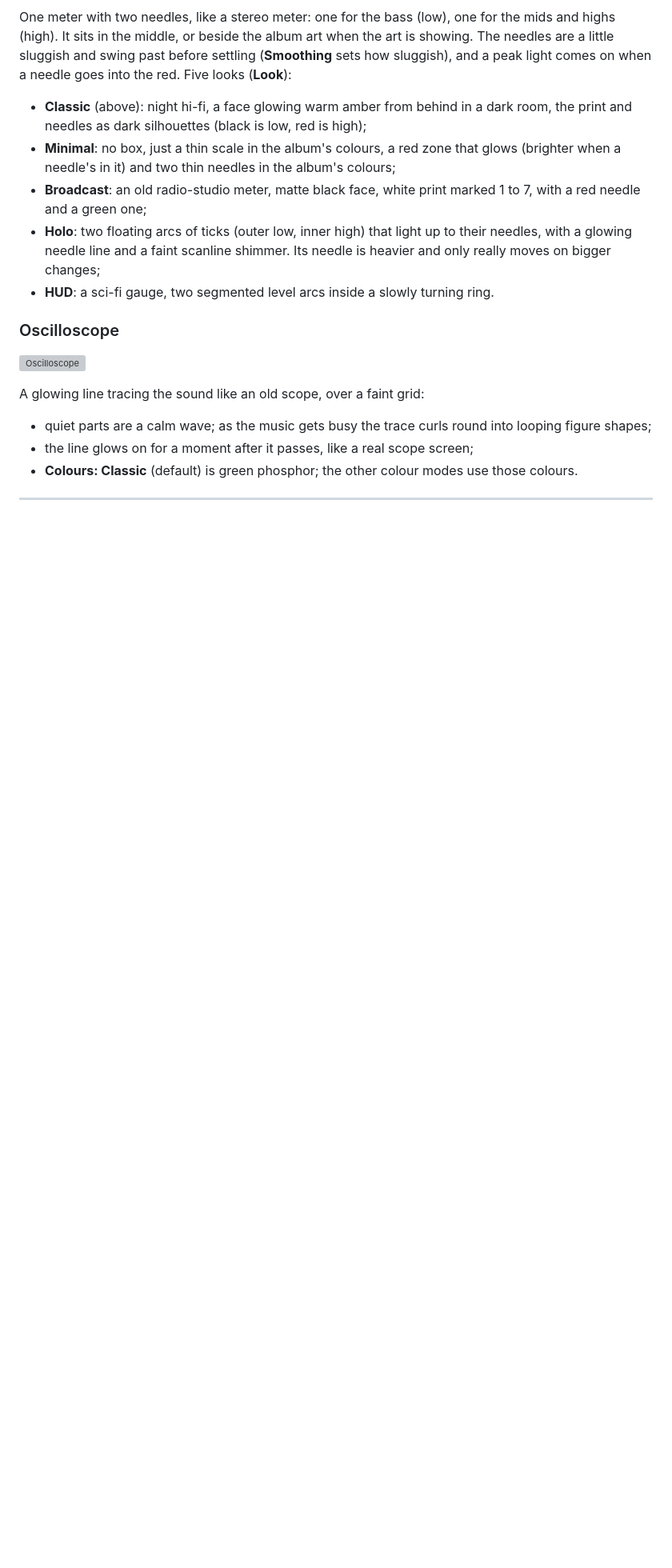
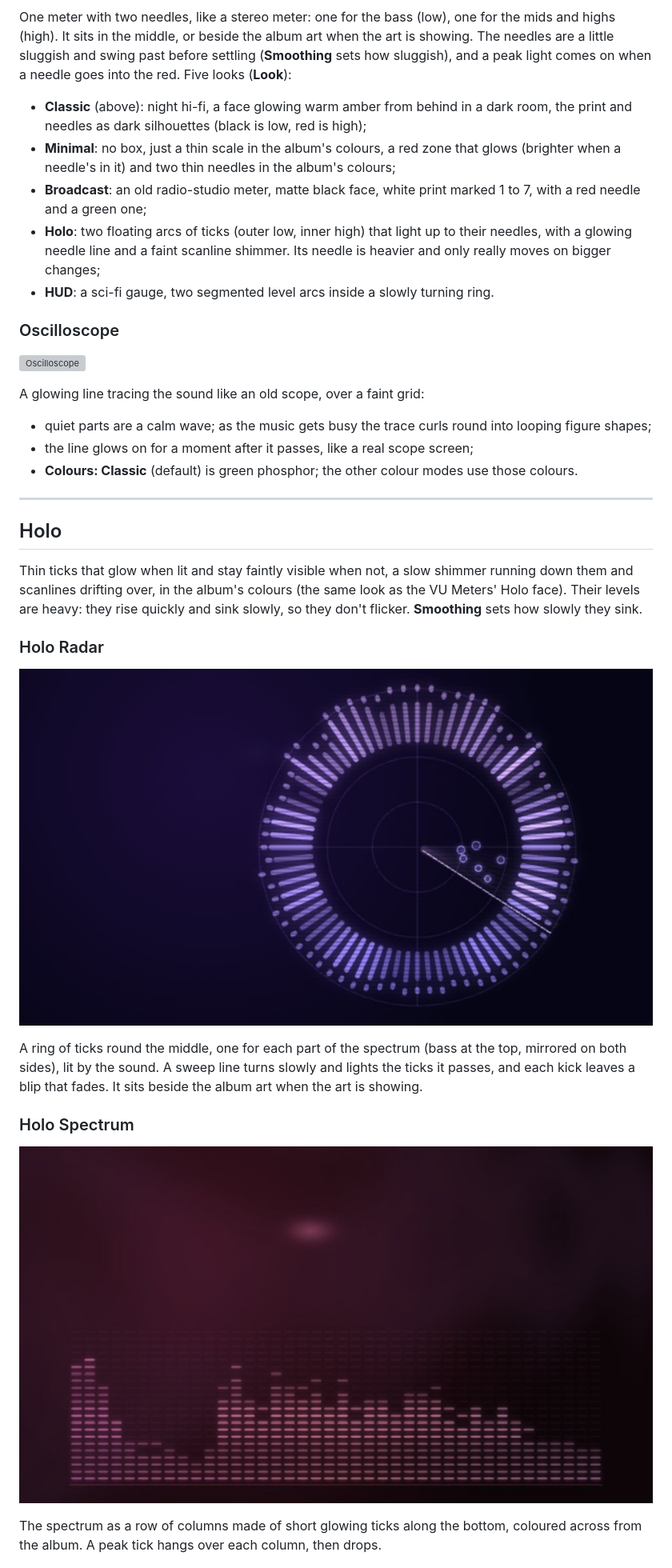
Before and after one commit to siamct/spicy-visualiser, a Markdown page: docs/STYLES.md, the part around one of its changes. Shown at 80% size. Drawn GitHub-style; pictures changed too: docs/screenshots/styles/holoradar.jpg (added), docs/screenshots/styles/holospec.jpg (added); blank space fills up the shorter version; grey boxes are pictures that could not be loaded.

```diff
--- a/docs/STYLES.md
+++ b/docs/STYLES.md
@@ -68,3 +68,18 @@ A glowing line tracing the sound like an old scope, over a faint grid:
 - **Colours: Classic** (default) is green phosphor; the other colour modes use those colours.
 
 ---
+
+## Holo
+
+Thin ticks that glow when lit and stay faintly visible when not, a slow shimmer running down them and scanlines drifting over, in the album's colours (the same look as the VU Meters' Holo face). Their levels are heavy: they rise quickly and sink slowly, so they don't flicker. **Smoothing** sets how slowly they sink.
+
+### Holo Radar
+![Holo Radar](screenshots/styles/holoradar.jpg)
+
+A ring of ticks round the middle, one for each part of the spectrum (bass at the top, mirrored on both sides), lit by the sound. A sweep line turns slowly and lights the ticks it passes, and each kick leaves a blip that fades. It sits beside the album art when the art is showing.
+
+### Holo Spectrum
+![Holo Spectrum](screenshots/styles/holospec.jpg)
+
+The spectrum as a row of columns made of short glowing ticks along the bottom, coloured across from the album. A peak tick hangs over each column, then drops.
+
```
Also changed, not shown: other parts of docs/STYLES.md (+9 -0 lines), README.md (+4 -4 lines), docs/screenshots/all-styles.jpg, docs/screenshots/panel.png, docs/screenshots/styles/holorings.jpg (added), docs/screenshots/styles/pitchtrail.jpg (added), 7 other files.
